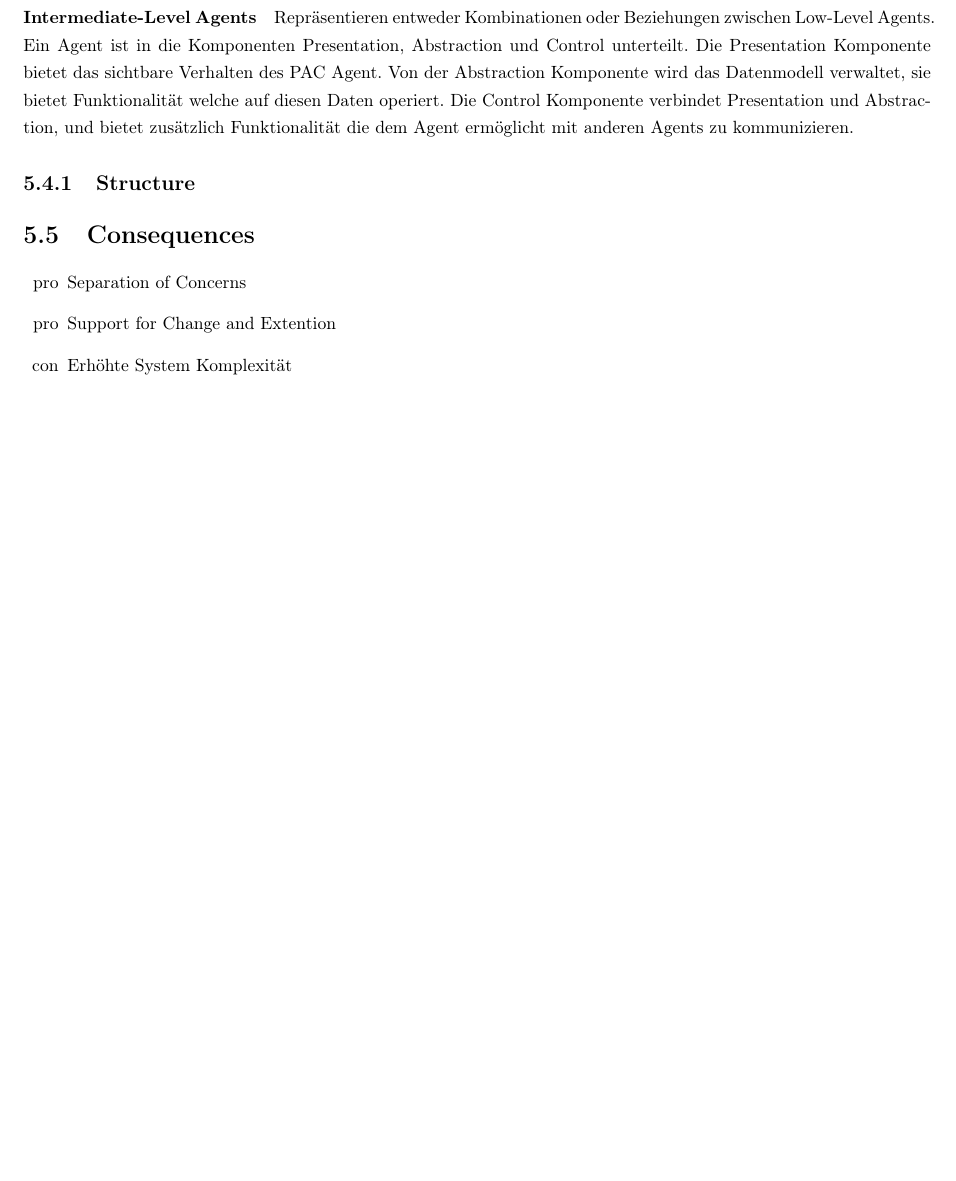
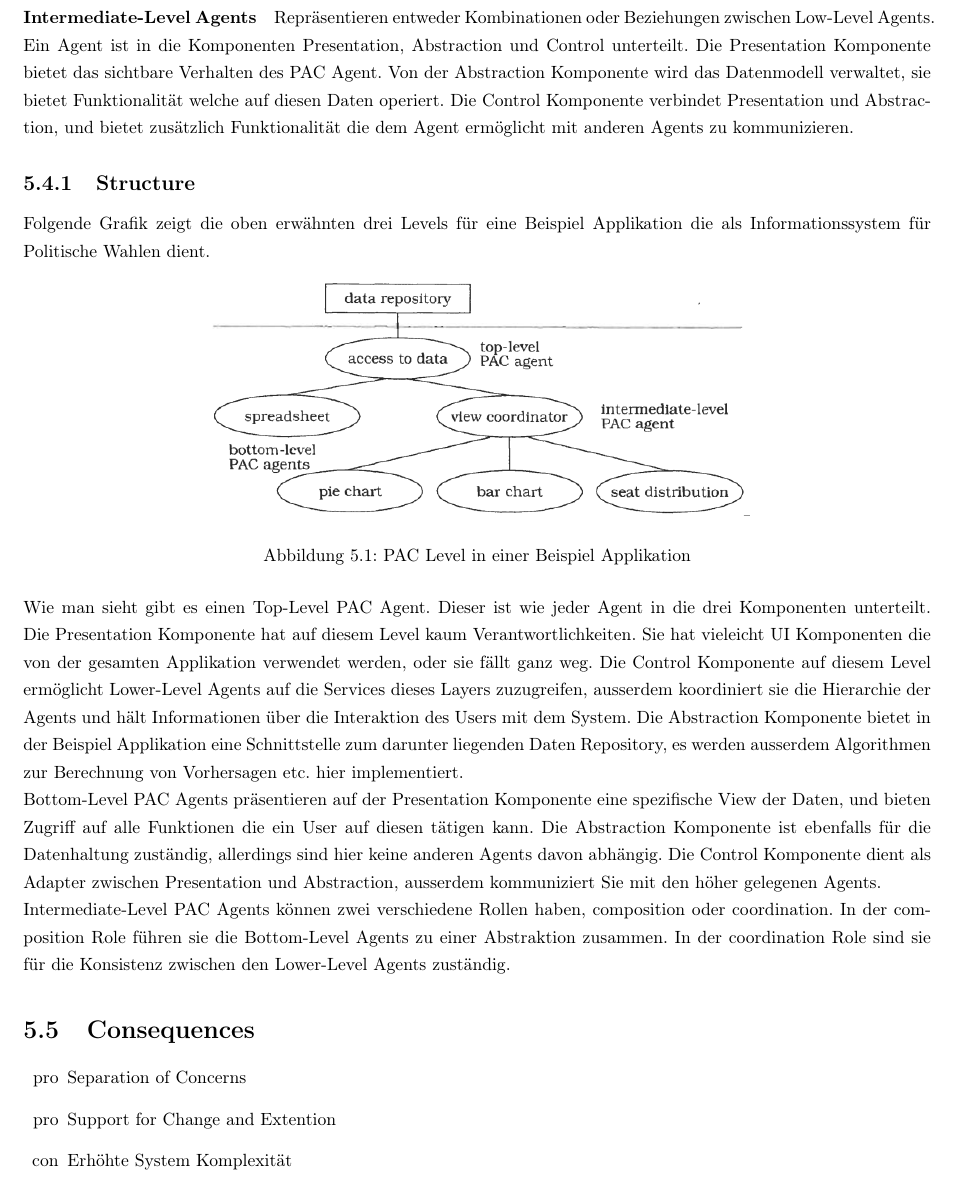
Before and after one commit to meierval/APF_POSA1_Zusammenfassung, a LaTeX thesis (posa1.tex, which reads chapters/04-presentation-abstraction-control.tex): part of page 18 of 19 before the commit and part of page 18 of 20 after it, cut so that both start at the same text, the shorter picture padded with empty space. Compiled offline with pdfLaTeX.

Commit message:
finished chapter 4

```diff
--- a/chapters/04-presentation-abstraction-control.tex
+++ b/chapters/04-presentation-abstraction-control.tex
@@ -17,9 +17,18 @@ Strukturierung der interaktiven Applikation als eine baumartige Hirarchie von PA
 \paragraph{Bottom-Level Agents} Repräsentieren in sich geschlossene semantische Konzepte auf denen User des Systems arbeiten können.
 \paragraph{Intermediate-Level Agents} Repräsentieren entweder Kombinationen oder Beziehungen zwischen Low-Level Agents.
 Ein Agent ist in die Komponenten Presentation, Abstraction und Control unterteilt. Die Presentation Komponente bietet das sichtbare Verhalten des PAC Agent. Von der Abstraction Komponente wird das Datenmodell verwaltet, sie bietet Funktionalität welche auf diesen Daten operiert. Die Control Komponente verbindet Presentation und Abstraction, und bietet zusätzlich Funktionalität die dem Agent ermöglicht mit anderen Agents zu kommunizieren.
-
-
 \subsection{Structure}
+Folgende Grafik zeigt die oben erwähnten drei Levels für eine Beispiel Applikation die als Informationssystem für Politische Wahlen dient.
+\begin{figure}[H]
+	\centering
+	\includegraphics[width=0.6\textwidth]{figures/04-pac-1}
+	\caption{PAC Level in einer Beispiel Applikation}
+\end{figure}
+Wie man sieht gibt es einen Top-Level PAC Agent. Dieser ist wie jeder Agent in die drei Komponenten unterteilt. Die Presentation Komponente hat auf diesem Level kaum Verantwortlichkeiten. Sie hat vieleicht UI Komponenten die von der gesamten Applikation verwendet werden, oder sie fällt ganz weg.
+Die Control Komponente auf diesem Level ermöglicht Lower-Level Agents auf die Services dieses Layers zuzugreifen, ausserdem koordiniert sie die Hierarchie der Agents und hält Informationen über die Interaktion des Users mit dem System.
+Die Abstraction Komponente bietet in der Beispiel Applikation eine Schnittstelle zum darunter liegenden Daten Repository, es werden ausserdem Algorithmen zur Berechnung von Vorhersagen etc. hier implementiert. \\
+Bottom-Level PAC Agents präsentieren auf der Presentation Komponente eine spezifische View der Daten, und bieten Zugriff auf alle Funktionen die ein User auf diesen tätigen kann. Die Abstraction Komponente ist ebenfalls für die Datenhaltung zuständig, allerdings sind hier keine anderen Agents davon abhängig. Die Control Komponente dient als Adapter zwischen Presentation und Abstraction, ausserdem kommuniziert Sie mit den höher gelegenen Agents. \\
+Intermediate-Level PAC Agents können zwei verschiedene Rollen haben, composition oder coordination. In der composition Role führen sie die Bottom-Level Agents zu einer Abstraktion zusammen. In der coordination Role sind sie für die Konsistenz zwischen den Lower-Level Agents zuständig.
 
 \section{Consequences}
 \begin{itemize}
```
Also changed, not shown: figures/04-pac-1.png (added), 2 other files.
